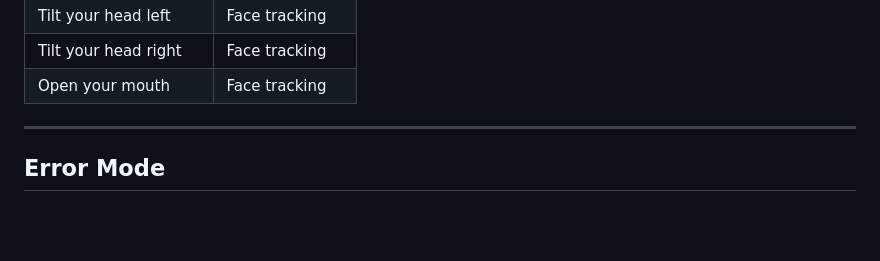
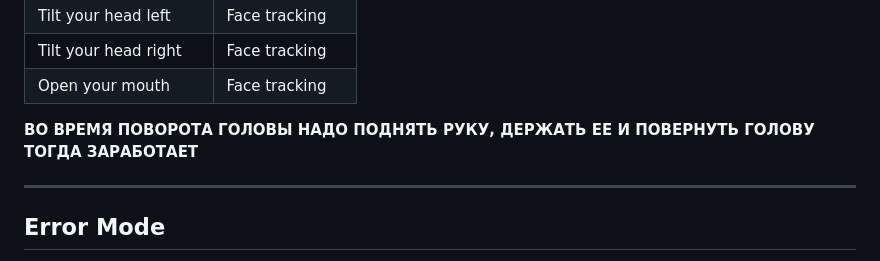
Before and after one commit to mirranet/PROVE-YOU-ARE-HUMAN, a Markdown page: README.md, the part around the change. Drawn GitHub-style; blank space fills up the shorter version.

Commit message:
UPDATE README.md
Added instructions for head movement and hand positioning.

```diff
--- a/README.md
+++ b/README.md
@@ -37,6 +37,8 @@
 | Tilt your head left   | Face tracking   |
 | Tilt your head right  | Face tracking   |
 | Open your mouth       | Face tracking   |
+
+**ВО ВРЕМЯ ПОВОРОТА ГОЛОВЫ НАДО ПОДНЯТЬ РУКУ, ДЕРЖАТЬ ЕЕ И ПОВЕРНУТЬ ГОЛОВУ ТОГДА ЗАРАБОТАЕТ**
 
 ---
 
```
